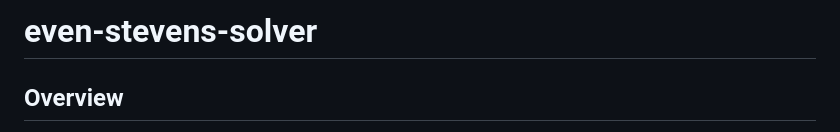
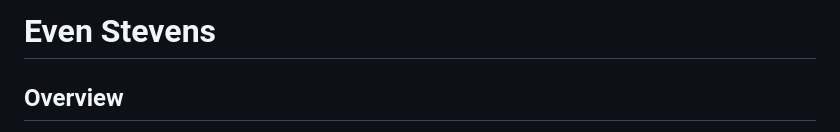
Before and after one commit to jherndon8/even-stevens-solver, a Markdown page: README.md, the part around the change. GitHub-like rendering.

Commit message:
Adjust title

```diff
--- a/README.md
+++ b/README.md
@@ -1,4 +1,4 @@
-# even-stevens-solver
+# Even Stevens
 
 ## Overview
 Even Stevens is a puzzle game designed for passing the time with some heavy thinking. It's like a sudoku puzzle in a deck of cards!
```
